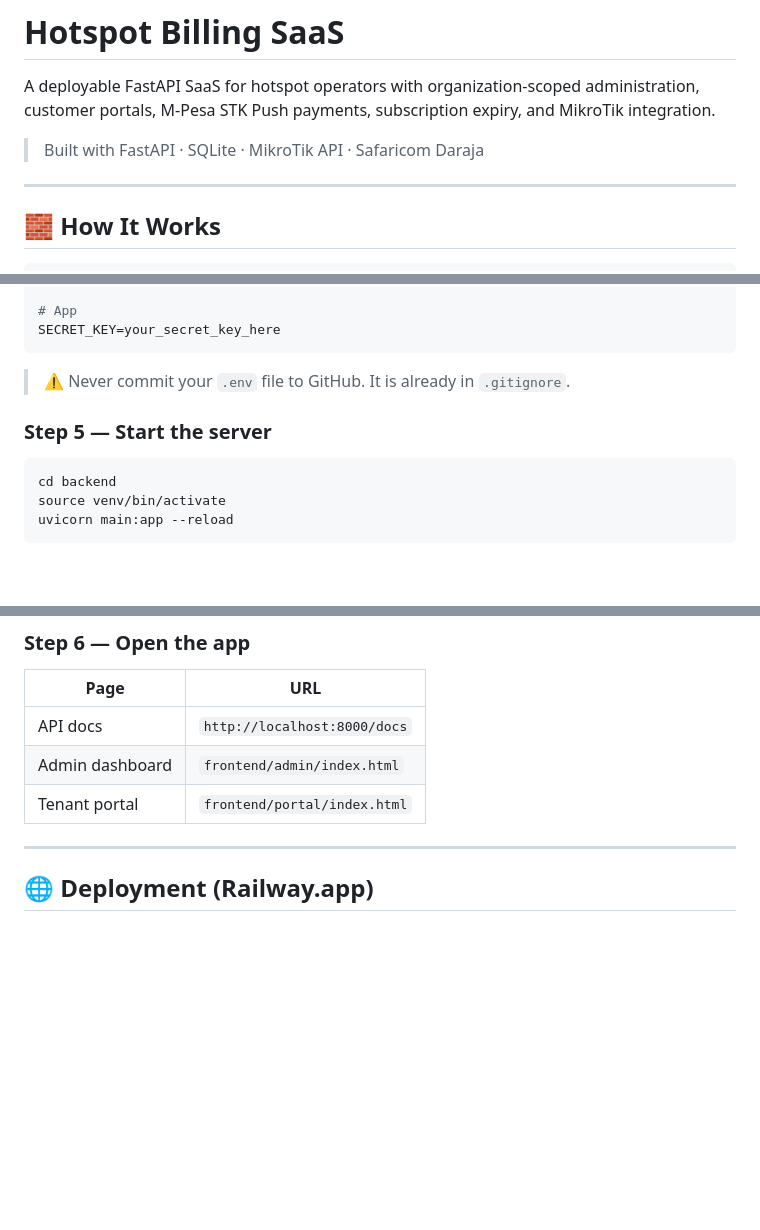
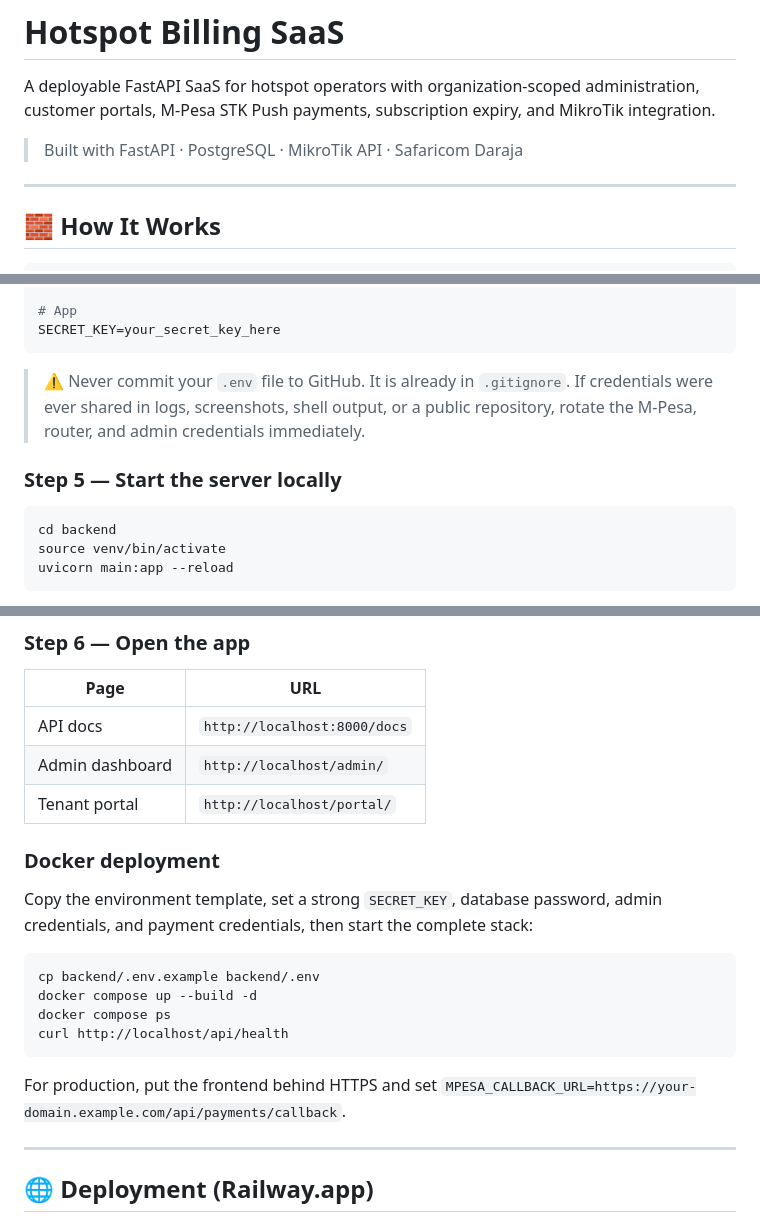
Before and after one commit to brianlomunyak7-afk/hotspot-billing, a Markdown page: README.md, 3 parts joined by grey strips. GitHub-like rendering; blank space fills up the shorter version.

````diff
--- a/README.md
+++ b/README.md
@@ -2,7 +2,7 @@
 
 A deployable FastAPI SaaS for hotspot operators with organization-scoped administration, customer portals, M-Pesa STK Push payments, subscription expiry, and MikroTik integration.
 
-> Built with FastAPI · SQLite · MikroTik API · Safaricom Daraja
+> Built with FastAPI · PostgreSQL · MikroTik API · Safaricom Daraja
 
 ---
 
@@ -116,8 +116,10 @@ SECRET_KEY=your_secret_key_here
 ```
 
 > ⚠️ Never commit your `.env` file to GitHub. It is already in `.gitignore`.
+> If credentials were ever shared in logs, screenshots, shell output, or a public
+> repository, rotate the M-Pesa, router, and admin credentials immediately.
 
-### Step 5 — Start the server
+### Step 5 — Start the server locally
 
 ```bash
 cd backend
@@ -136,8 +138,23 @@ INFO:     Started reloader process
 | Page | URL |
 |------|-----|
 | API docs | `http://localhost:8000/docs` |
-| Admin dashboard | `frontend/admin/index.html` |
-| Tenant portal | `frontend/portal/index.html` |
+| Admin dashboard | `http://localhost/admin/` |
+| Tenant portal | `http://localhost/portal/` |
+
+### Docker deployment
+
+Copy the environment template, set a strong `SECRET_KEY`, database password,
+admin credentials, and payment credentials, then start the complete stack:
+
+```bash
+cp backend/.env.example backend/.env
+docker compose up --build -d
+docker compose ps
+curl http://localhost/api/health
+```
+
+For production, put the frontend behind HTTPS and set
+`MPESA_CALLBACK_URL=https://your-domain.example.com/api/payments/callback`.
 
 ---
 
````
Also changed, not shown: other parts of README.md (+3 -3 lines).
